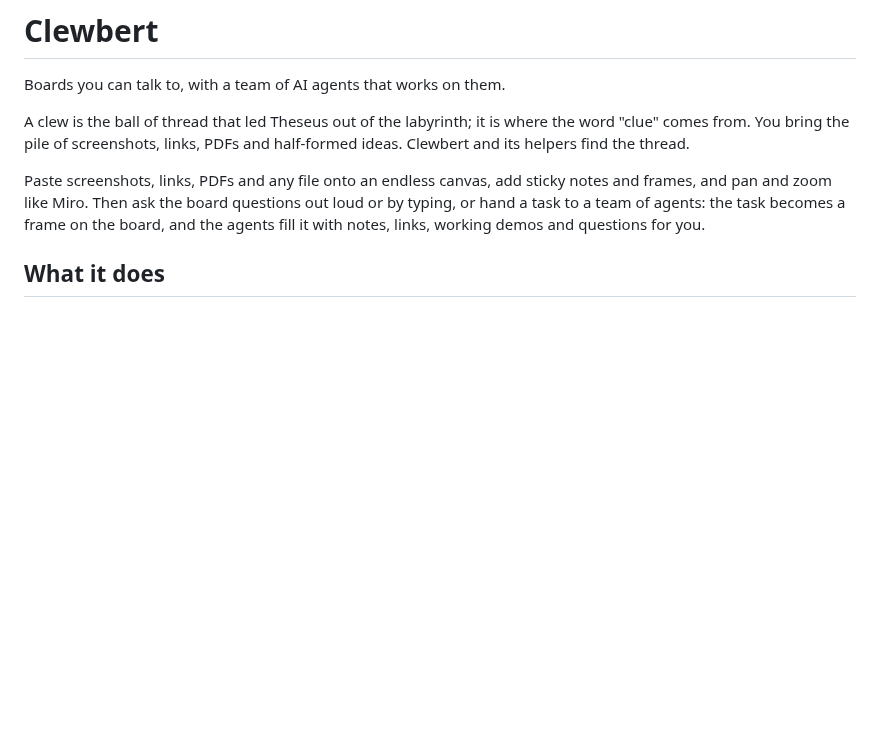
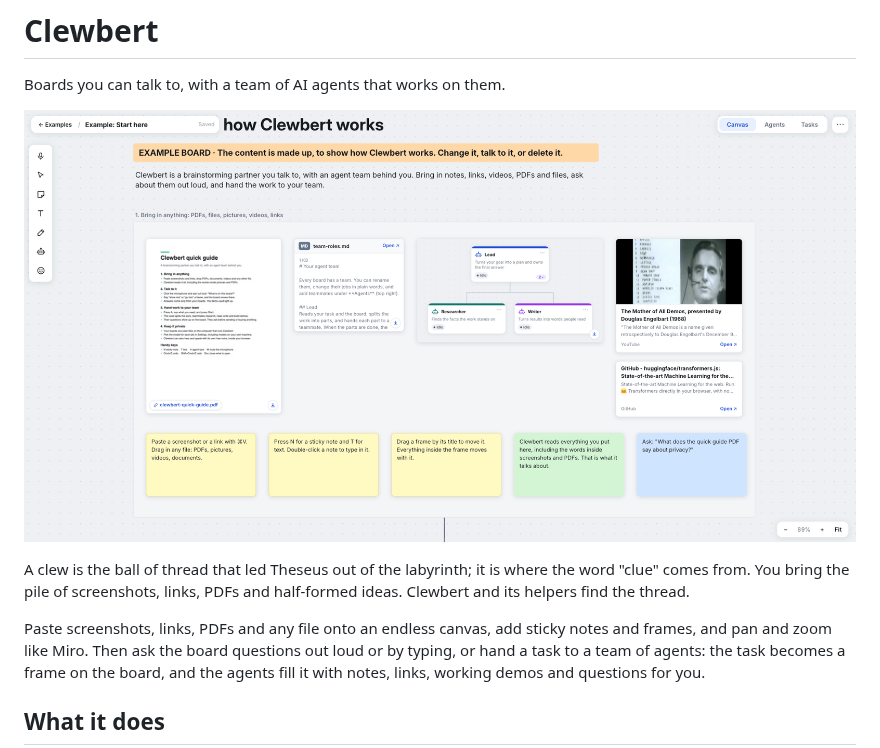
Before and after one commit to ianpilon/clewbert, a Markdown page: README.md, the part around the change. GitHub-like rendering; pictures changed too: docs/start-here.png (added); blank space fills up the shorter version.

Commit message:
README shows the Start here board
Co-Authored-By: Claude Opus 5.5 <noreply@anthropic.com>

```diff
--- a/README.md
+++ b/README.md
@@ -1,6 +1,8 @@
 # Clewbert
 
 Boards you can talk to, with a team of AI agents that works on them.
+
+![The Start here board: a PDF, a Markdown file, a picture, YouTube and GitHub cards, and sticky notes on one canvas](docs/start-here.png)
 
 A clew is the ball of thread that led Theseus out of the labyrinth; it is where the word "clue" comes from.
 You bring the pile of screenshots, links, PDFs and half-formed ideas. Clewbert and its helpers find the thread.
```
